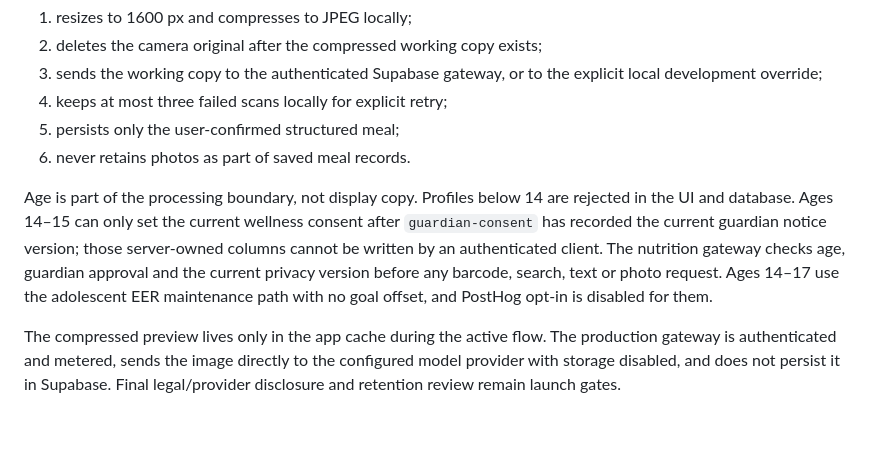
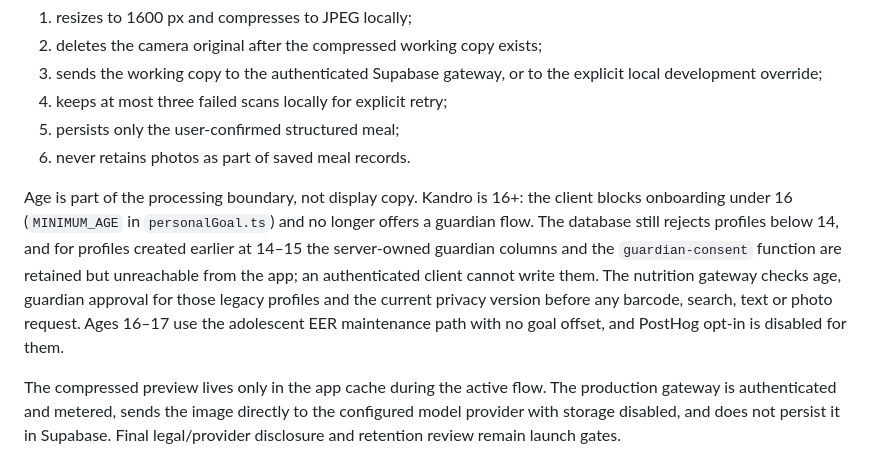
Before and after one commit to hewaddorani22-glitch/kadro, a Markdown page: docs/ARCHITECTURE.md, the part around the change. Rendered like a GitHub page; blank space fills up the shorter version.

```diff
--- a/docs/ARCHITECTURE.md
+++ b/docs/ARCHITECTURE.md
@@ -368,7 +368,7 @@ The current analysis pipeline:
 5. persists only the user-confirmed structured meal;
 6. never retains photos as part of saved meal records.
 
-Age is part of the processing boundary, not display copy. Profiles below 14 are rejected in the UI and database. Ages 14–15 can only set the current wellness consent after `guardian-consent` has recorded the current guardian notice version; those server-owned columns cannot be written by an authenticated client. The nutrition gateway checks age, guardian approval and the current privacy version before any barcode, search, text or photo request. Ages 14–17 use the adolescent EER maintenance path with no goal offset, and PostHog opt-in is disabled for them.
+Age is part of the processing boundary, not display copy. Kandro is 16+: the client blocks onboarding under 16 (`MINIMUM_AGE` in `personalGoal.ts`) and no longer offers a guardian flow. The database still rejects profiles below 14, and for profiles created earlier at 14–15 the server-owned guardian columns and the `guardian-consent` function are retained but unreachable from the app; an authenticated client cannot write them. The nutrition gateway checks age, guardian approval for those legacy profiles and the current privacy version before any barcode, search, text or photo request. Ages 16–17 use the adolescent EER maintenance path with no goal offset, and PostHog opt-in is disabled for them.
 
 The compressed preview lives only in the app cache during the active flow. The production gateway is authenticated and metered, sends the image directly to the configured model provider with storage disabled, and does not persist it in Supabase. Final legal/provider disclosure and retention review remain launch gates.
 
```
Also changed, not shown: AGENTS.md (+2 -2 lines), README.md (+1 -1 lines).
